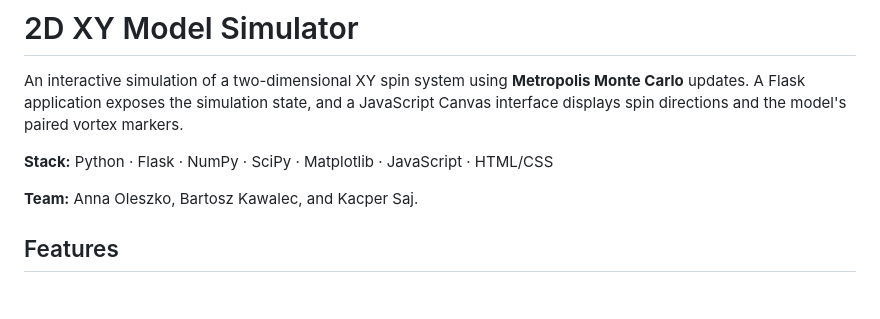
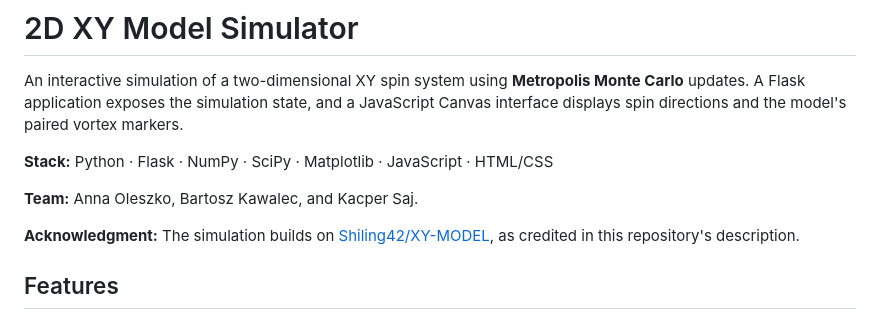
Before and after one commit to kapitanek23/XY-Model, a Markdown page: README.md, the part around the change. GitHub-like rendering; blank space fills up the shorter version.

Commit message:
docs: acknowledge the original XY model implementation

```diff
--- a/README.md
+++ b/README.md
@@ -5,6 +5,8 @@ An interactive simulation of a two-dimensional XY spin system using **Metropolis
 **Stack:** Python · Flask · NumPy · SciPy · Matplotlib · JavaScript · HTML/CSS
 
 **Team:** Anna Oleszko, Bartosz Kawalec, and Kacper Saj.
+
+**Acknowledgment:** The simulation builds on [Shiling42/XY-MODEL](https://github.com/Shiling42/XY-MODEL), as credited in this repository's description.
 
 ## Features
 
```
